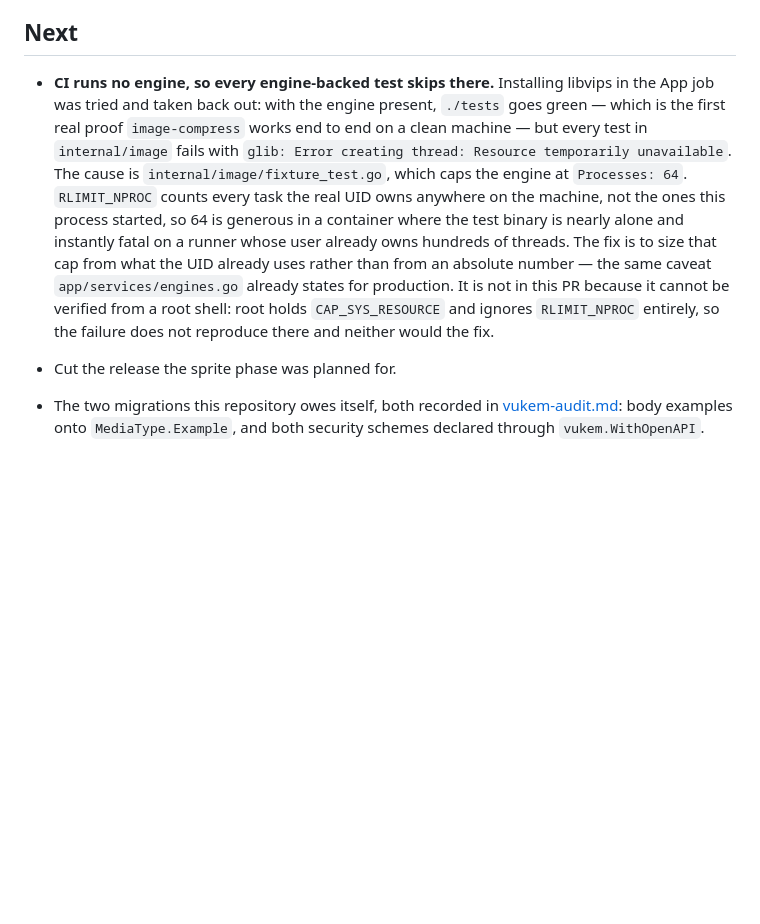
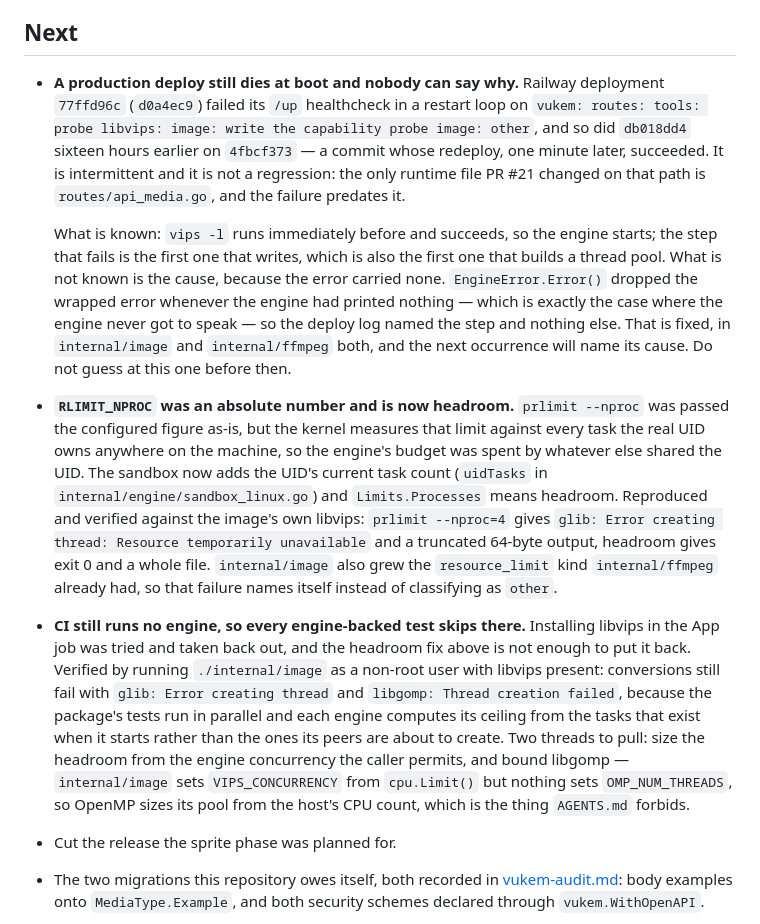
Before and after one commit to AlexGalhardo/vukem-tools, a Markdown page: docs/status.md, the part around the change. Rendered like a GitHub page; blank space fills up the shorter version.

Commit message:
docs(repo): record the boot failure, what it is not, and what is left
The Railway deploy that dies at /up is intermittent and predates PR #21: the
same message killed 4fbcf373, whose redeploy a minute later succeeded. Its
cause is still unknown and the entry says so rather than guessing -- the
error carried none until this branch fixed the message, and the next
occurrence will name it.

Also replaces the CI entry: the RLIMIT_NPROC claim it made is now fixed, and
putting libvips back in CI still does not work, for a reason verified rather
than assumed.

```diff
--- a/docs/status.md
+++ b/docs/status.md
@@ -59,18 +59,40 @@ them. See [vukem-audit.md](vukem-audit.md).
 
 ## Next
 
-- **CI runs no engine, so every engine-backed test skips there.** Installing libvips in the App
-  job was tried and taken back out: with the engine present, `./tests` goes green — which is the
-  first real proof `image-compress` works end to end on a clean machine — but every test in
-  `internal/image` fails with `glib: Error creating thread: Resource temporarily unavailable`.
-  The cause is `internal/image/fixture_test.go`, which caps the engine at `Processes: 64`.
-  `RLIMIT_NPROC` counts every task the real UID owns anywhere on the machine, not the ones this
-  process started, so 64 is generous in a container where the test binary is nearly alone and
-  instantly fatal on a runner whose user already owns hundreds of threads. The fix is to size that
-  cap from what the UID already uses rather than from an absolute number — the same caveat
-  `app/services/engines.go` already states for production. It is not in this PR because it cannot
-  be verified from a root shell: root holds `CAP_SYS_RESOURCE` and ignores `RLIMIT_NPROC`
-  entirely, so the failure does not reproduce there and neither would the fix.
+- **A production deploy still dies at boot and nobody can say why.** Railway deployment
+  `77ffd96c` (`d0a4ec9`) failed its `/up` healthcheck in a restart loop on
+  `vukem: routes: tools: probe libvips: image: write the capability probe image: other`, and so
+  did `db018dd4` sixteen hours earlier on `4fbcf373` — a commit whose redeploy, one minute later,
+  succeeded. It is intermittent and it is not a regression: the only runtime file PR #21 changed
+  on that path is `routes/api_media.go`, and the failure predates it.
+
+  What is known: `vips -l` runs immediately before and succeeds, so the engine starts; the step
+  that fails is the first one that writes, which is also the first one that builds a thread pool.
+  What is not known is the cause, because the error carried none. `EngineError.Error()` dropped
+  the wrapped error whenever the engine had printed nothing — which is exactly the case where the
+  engine never got to speak — so the deploy log named the step and nothing else. That is fixed,
+  in `internal/image` and `internal/ffmpeg` both, and the next occurrence will name its cause.
+  Do not guess at this one before then.
+
+- **`RLIMIT_NPROC` was an absolute number and is now headroom.** `prlimit --nproc` was passed the
+  configured figure as-is, but the kernel measures that limit against every task the real UID owns
+  anywhere on the machine, so the engine's budget was spent by whatever else shared the UID. The
+  sandbox now adds the UID's current task count (`uidTasks` in `internal/engine/sandbox_linux.go`)
+  and `Limits.Processes` means headroom. Reproduced and verified against the image's own libvips:
+  `prlimit --nproc=4` gives `glib: Error creating thread: Resource temporarily unavailable` and a
+  truncated 64-byte output, headroom gives exit 0 and a whole file. `internal/image` also grew the
+  `resource_limit` kind `internal/ffmpeg` already had, so that failure names itself instead of
+  classifying as `other`.
+
+- **CI still runs no engine, so every engine-backed test skips there.** Installing libvips in the
+  App job was tried and taken back out, and the headroom fix above is not enough to put it back.
+  Verified by running `./internal/image` as a non-root user with libvips present: conversions
+  still fail with `glib: Error creating thread` and `libgomp: Thread creation failed`, because the
+  package's tests run in parallel and each engine computes its ceiling from the tasks that exist
+  when it starts rather than the ones its peers are about to create. Two threads to pull: size the
+  headroom from the engine concurrency the caller permits, and bound libgomp — `internal/image`
+  sets `VIPS_CONCURRENCY` from `cpu.Limit()` but nothing sets `OMP_NUM_THREADS`, so OpenMP sizes
+  its pool from the host's CPU count, which is the thing `AGENTS.md` forbids.
 
 - Cut the release the sprite phase was planned for.
 - The two migrations this repository owes itself, both recorded in
```
